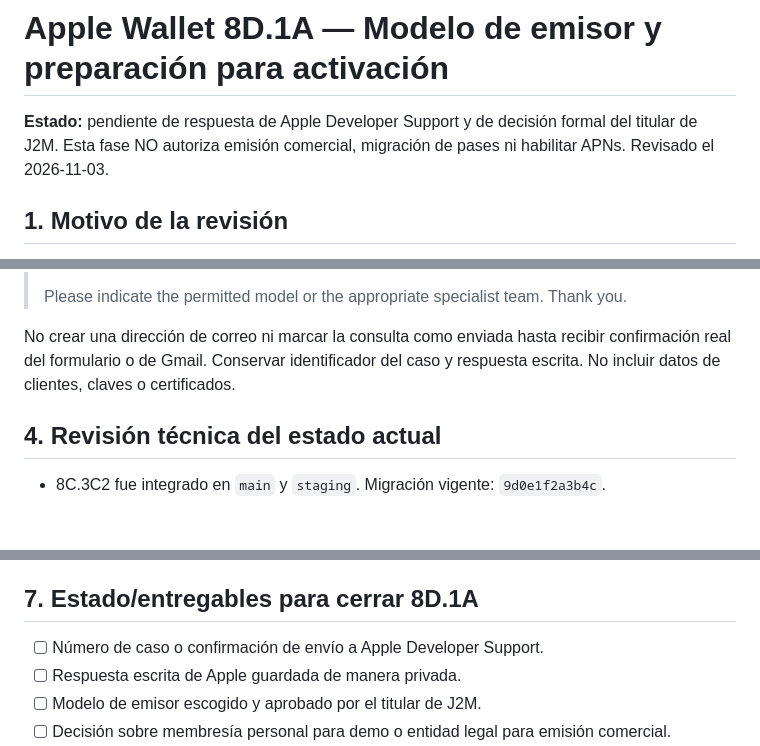
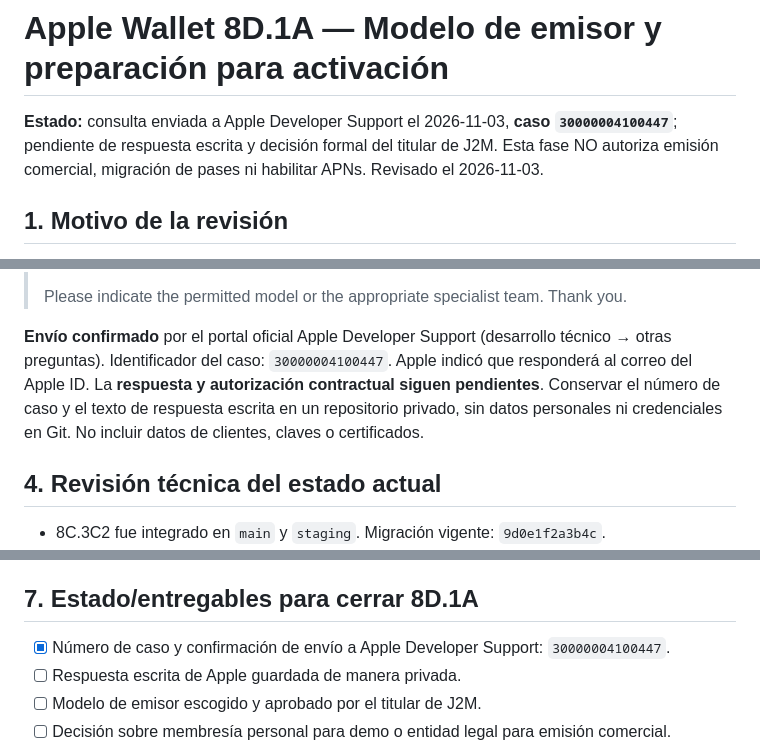
Before and after one commit to Mendez2620/J2M-Interactive, a Markdown page: docs/apple-wallet-issuer-readiness.md, 3 parts joined by grey strips. Drawn GitHub-style; blank space fills up the shorter version.

Commit message:
docs(8D.1A): record verified Apple Developer support case 30000004100447

```diff
--- a/docs/apple-wallet-issuer-readiness.md
+++ b/docs/apple-wallet-issuer-readiness.md
@@ -1,6 +1,6 @@
 # Apple Wallet 8D.1A — Modelo de emisor y preparación para activación
 
-**Estado:** pendiente de respuesta de Apple Developer Support y de decisión formal del titular de J2M. Esta fase NO autoriza emisión comercial, migración de pases ni habilitar APNs. Revisado el 2026-11-03.
+**Estado:** consulta enviada a Apple Developer Support el 2026-11-03, **caso `30000004100447`**; pendiente de respuesta escrita y decisión formal del titular de J2M. Esta fase NO autoriza emisión comercial, migración de pases ni habilitar APNs. Revisado el 2026-11-03.
 
 ## 1. Motivo de la revisión
 
@@ -44,7 +44,7 @@ Canal oficial: https://developer.apple.com/contact/ (iniciar sesión con Apple I
 >
 > Please indicate the permitted model or the appropriate specialist team. Thank you.
 
-No crear una dirección de correo ni marcar la consulta como enviada hasta recibir confirmación real del formulario o de Gmail. Conservar identificador del caso y respuesta escrita. No incluir datos de clientes, claves o certificados.
+**Envío confirmado** por el portal oficial Apple Developer Support (desarrollo técnico → otras preguntas). Identificador del caso: `30000004100447`. Apple indicó que responderá al correo del Apple ID. La **respuesta y autorización contractual siguen pendientes**. Conservar el número de caso y el texto de respuesta escrita en un repositorio privado, sin datos personales ni credenciales en Git. No incluir datos de clientes, claves o certificados.
 
 ## 4. Revisión técnica del estado actual
 
@@ -74,7 +74,7 @@ Preparar una fase posterior con una entidad `WalletIssuer`/equivalente que vincu
 
 ## 7. Estado/entregables para cerrar 8D.1A
 
-- [ ] Número de caso o confirmación de envío a Apple Developer Support.
+- [x] Número de caso y confirmación de envío a Apple Developer Support: `30000004100447`.
 - [ ] Respuesta escrita de Apple guardada de manera privada.
 - [ ] Modelo de emisor escogido y aprobado por el titular de J2M.
 - [ ] Decisión sobre membresía personal para demo o entidad legal para emisión comercial.
```
